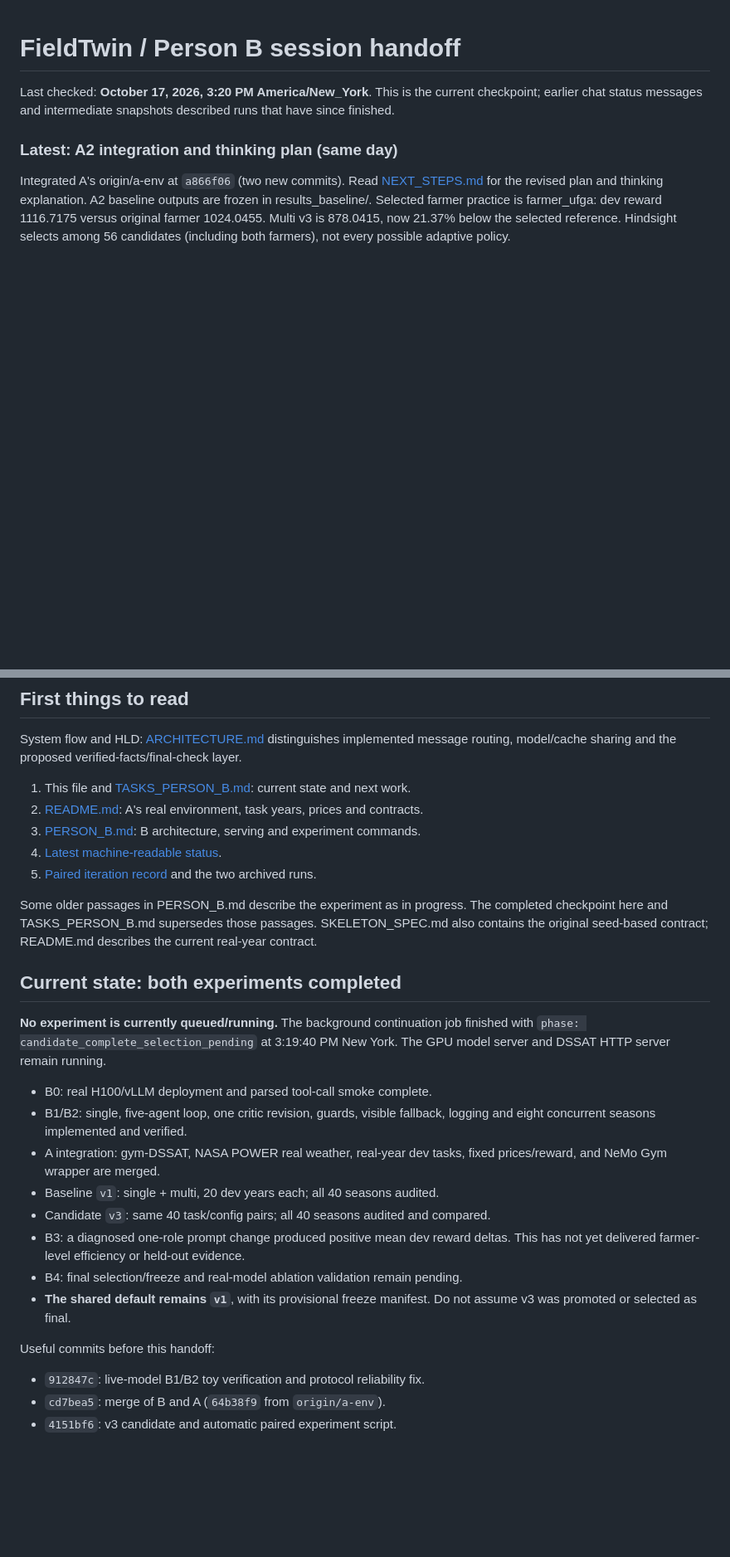
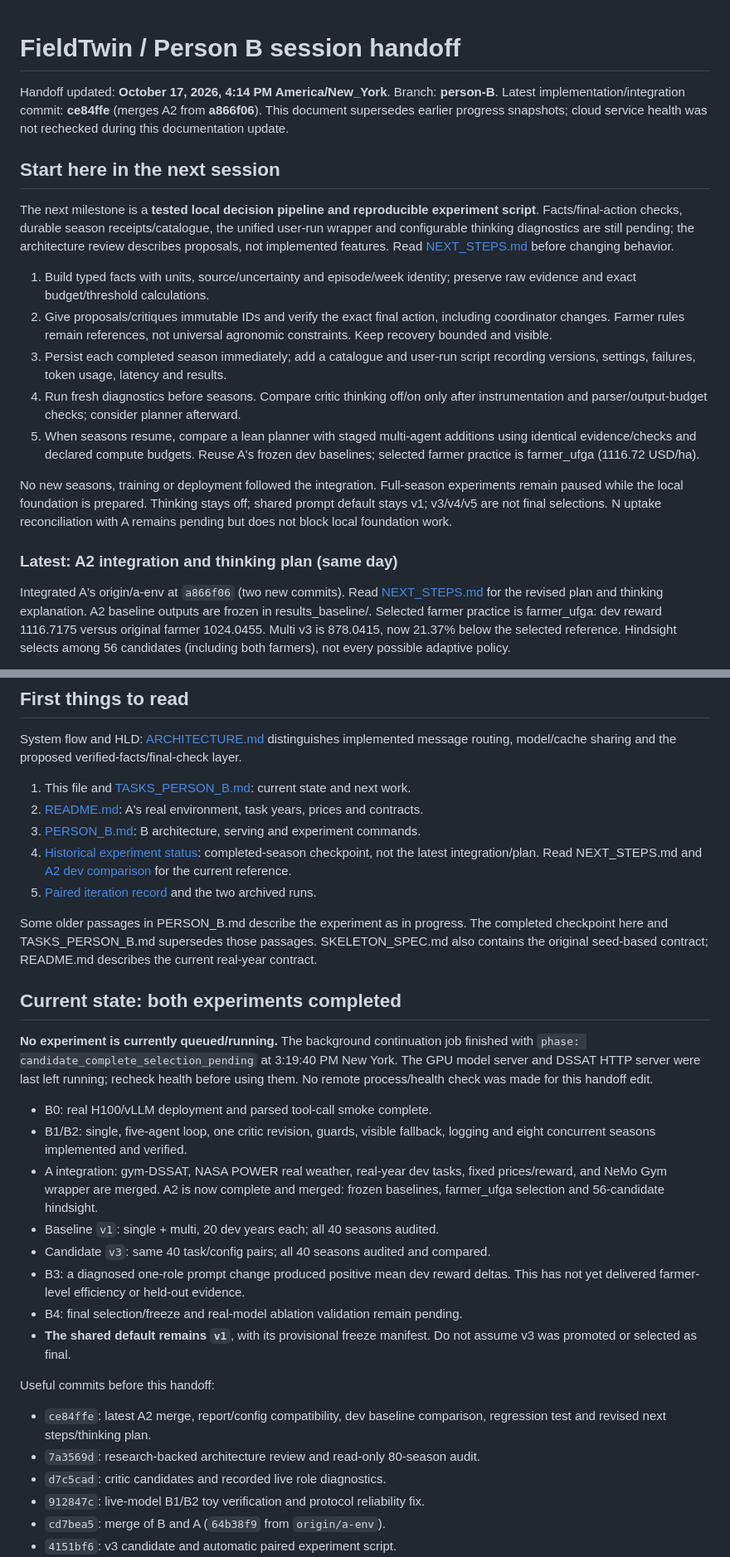
Before and after one commit to darshrank/Maize-Runner, a Markdown page: handoff.md, 2 parts joined by grey strips. Shown at 83% size. GitHub-like rendering; blank space fills up the shorter version.

```diff
--- a/handoff.md
+++ b/handoff.md
@@ -1,8 +1,35 @@
 # FieldTwin / Person B session handoff
 
-Last checked: **October 17, 2026, 3:20 PM America/New_York**.
-This is the current checkpoint; earlier chat status messages and intermediate
-snapshots described runs that have since finished.
+Handoff updated: **October 17, 2026, 4:14 PM America/New_York**.
+Branch: **person-B**. Latest implementation/integration commit: **ce84ffe**
+(merges A2 from **a866f06**). This document supersedes earlier progress snapshots;
+cloud service health was not rechecked during this documentation update.
+
+## Start here in the next session
+
+The next milestone is a **tested local decision pipeline and reproducible
+experiment script**. Facts/final-action checks, durable season receipts/catalogue,
+the unified user-run wrapper and configurable thinking diagnostics are still
+pending; the architecture review describes proposals, not implemented features.
+Read [NEXT_STEPS.md](NEXT_STEPS.md) before changing behavior.
+
+1. Build typed facts with units, source/uncertainty and episode/week identity;
+   preserve raw evidence and exact budget/threshold calculations.
+2. Give proposals/critiques immutable IDs and verify the exact final action,
+   including coordinator changes. Farmer rules remain references, not universal
+   agronomic constraints. Keep recovery bounded and visible.
+3. Persist each completed season immediately; add a catalogue and user-run script
+   recording versions, settings, failures, token usage, latency and results.
+4. Run fresh diagnostics before seasons. Compare critic thinking off/on only after
+   instrumentation and parser/output-budget checks; consider planner afterward.
+5. When seasons resume, compare a lean planner with staged multi-agent additions
+   using identical evidence/checks and declared compute budgets. Reuse A's frozen
+   dev baselines; selected farmer practice is farmer_ufga (1116.72 USD/ha).
+
+No new seasons, training or deployment followed the integration. Full-season
+experiments remain paused while the local foundation is prepared. Thinking stays
+off; shared prompt default stays v1; v3/v4/v5 are not final selections. N uptake
+reconciliation with A remains pending but does not block local foundation work.
 
 ### Latest: A2 integration and thinking plan (same day)
 
@@ -94,7 +122,9 @@ message routing, model/cache sharing and the proposed verified-facts/final-check
 1. This file and [TASKS_PERSON_B.md](TASKS_PERSON_B.md): current state and next work.
 2. [README.md](README.md): A's real environment, task years, prices and contracts.
 3. [PERSON_B.md](PERSON_B.md): B architecture, serving and experiment commands.
-4. [Latest machine-readable status](results/status-person-b.json).
+4. [Historical experiment status](results/status-person-b.json): completed-season
+   checkpoint, not the latest integration/plan. Read NEXT_STEPS.md and
+   [A2 dev comparison](results/a2-integration-dev.json) for the current reference.
 5. [Paired iteration record](results/b3-iterations.md) and the two archived runs.
 
 Some older passages in PERSON_B.md describe the experiment as in progress. The
@@ -106,13 +136,15 @@ the current real-year contract.
 
 **No experiment is currently queued/running.** The background continuation job
 finished with `phase: candidate_complete_selection_pending` at 3:19:40 PM New York.
-The GPU model server and DSSAT HTTP server remain running.
+The GPU model server and DSSAT HTTP server were last left running; recheck health
+before using them. No remote process/health check was made for this handoff edit.
 
 - B0: real H100/vLLM deployment and parsed tool-call smoke complete.
 - B1/B2: single, five-agent loop, one critic revision, guards, visible fallback,
   logging and eight concurrent seasons implemented and verified.
 - A integration: gym-DSSAT, NASA POWER real weather, real-year dev tasks, fixed
-  prices/reward, and NeMo Gym wrapper are merged.
+  prices/reward, and NeMo Gym wrapper are merged. A2 is now complete and merged:
+  frozen baselines, farmer_ufga selection and 56-candidate hindsight.
 - Baseline `v1`: single + multi, 20 dev years each; all 40 seasons audited.
 - Candidate `v3`: same 40 task/config pairs; all 40 seasons audited and compared.
 - B3: a diagnosed one-role prompt change produced positive mean dev reward deltas.
@@ -123,6 +155,10 @@ The GPU model server and DSSAT HTTP server remain running.
 
 Useful commits before this handoff:
 
+- `ce84ffe`: latest A2 merge, report/config compatibility, dev baseline comparison,
+  regression test and revised next steps/thinking plan.
+- `7a3569d`: research-backed architecture review and read-only 80-season audit.
+- `d7c5cad`: critic candidates and recorded live role diagnostics.
 - `912847c`: live-model B1/B2 toy verification and protocol reliability fix.
 - `cd7bea5`: merge of B and A (`64b38f9` from `origin/a-env`).
 - `4151bf6`: v3 candidate and automatic paired experiment script.
```
Also changed, not shown: other parts of handoff.md (+55 -32 lines).
